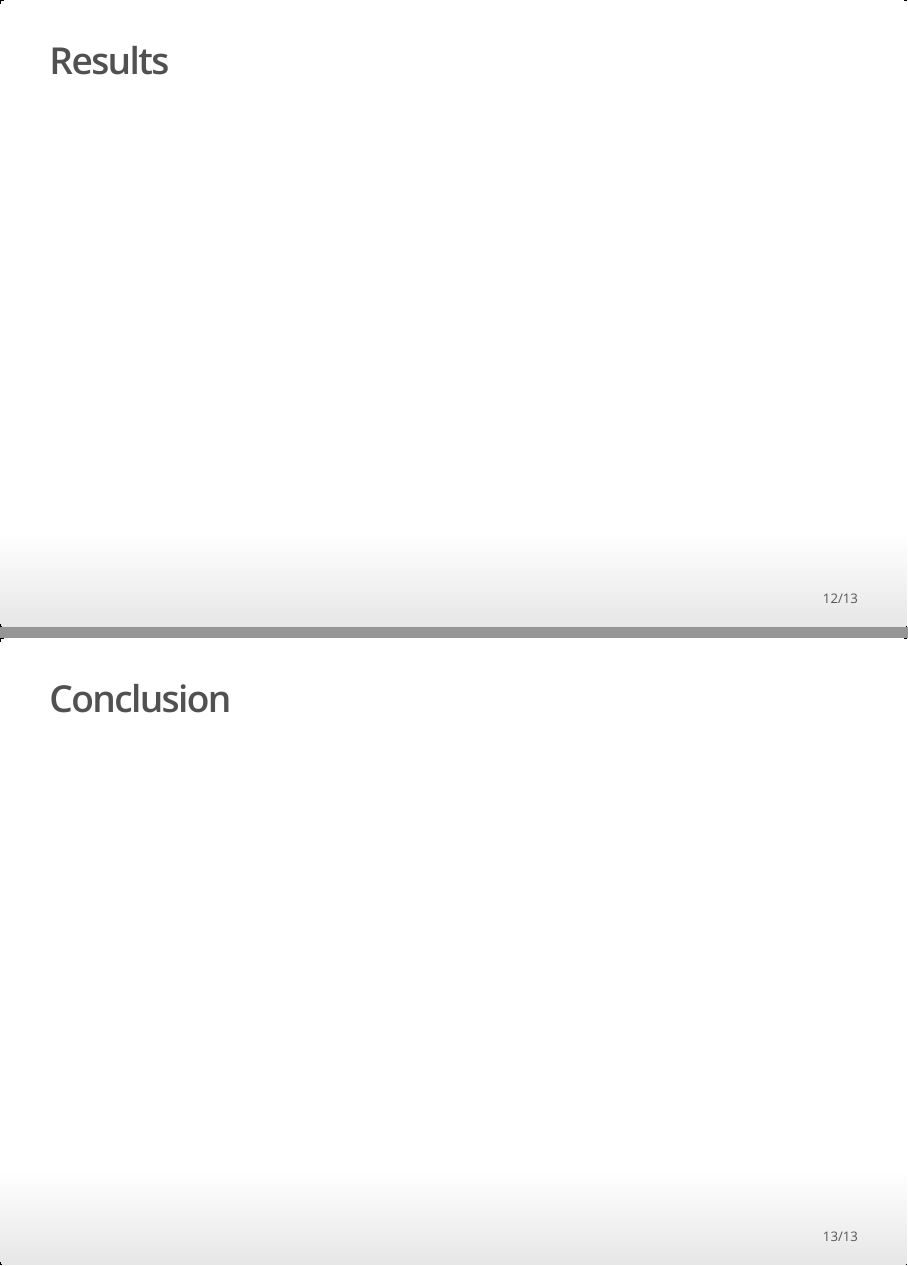
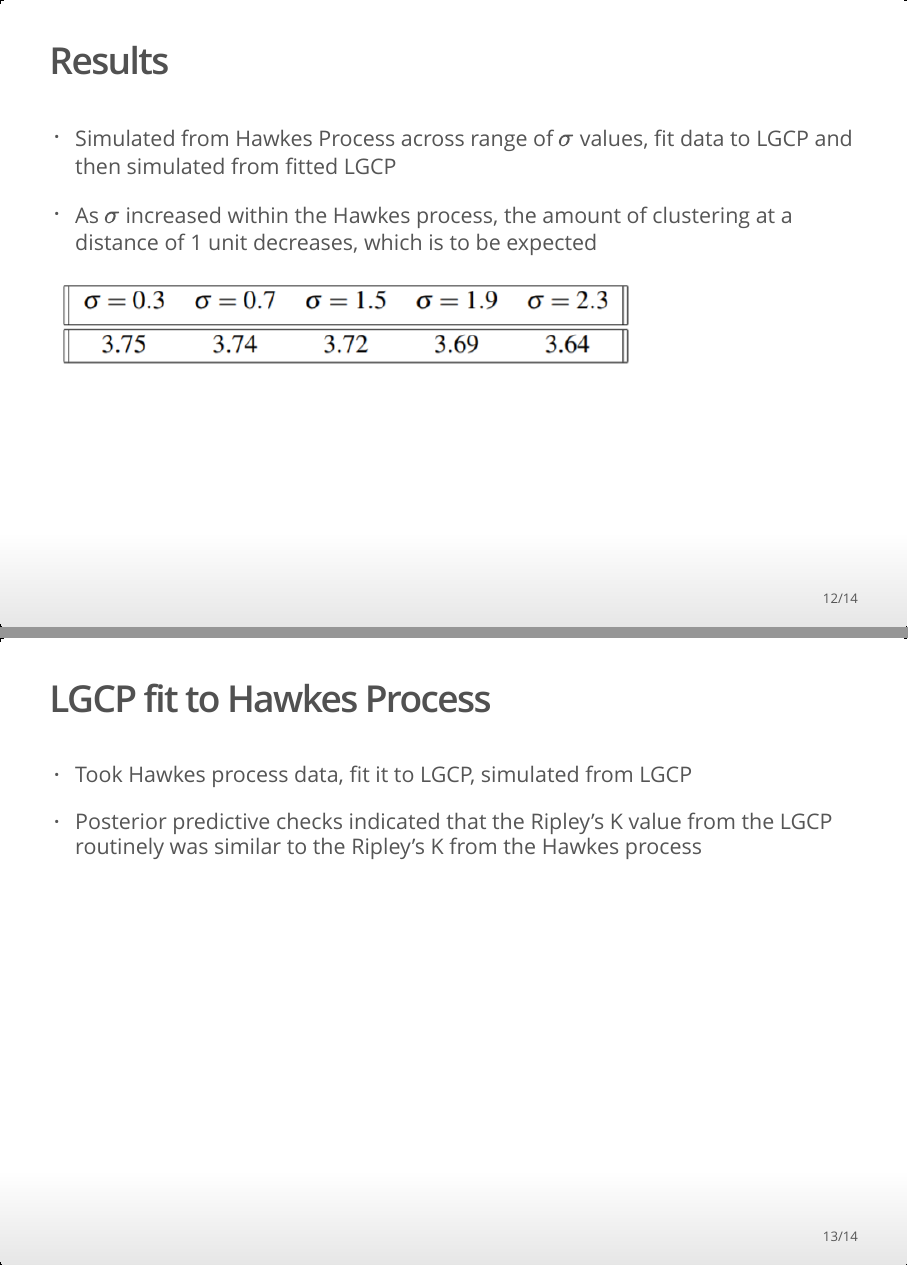
Before and after one commit to nick3703/WSC2021, an R Markdown document (Presentation.Rmd): pages 12 and 13 of 13 before the commit and pages 12 and 13 of 14 after it, joined at a grey line. The pictures show the output file Presentation.html that the author committed with the source, opened offline.

Commit message:
Adding more

```diff
--- a/Presentation.Rmd
+++ b/Presentation.Rmd
@@ -96,4 +99,20 @@ $$\Sigma_{s,t}^{-1} = \Sigma_t(\theta)^{-1} \otimes \Sigma_{s}(\theta)^{-1}$$
 
 ## Results
 
+* Simulated from Hawkes Process across range of $\sigma$ values, fit data to LGCP and then simulated from fitted LGCP
+
+* As $\sigma$ increased within the Hawkes process, the amount of clustering at a distance of 1 unit decreases, which is to be expected
+
+
+![](KVals.png)
+
+## LGCP fit to Hawkes Process
+
+* Took Hawkes process data, fit it to LGCP, simulated from LGCP
+
+* Posterior predictive checks indicated that the Ripley's K value from the LGCP routinely was similar to the Ripley's K from the Hawkes process
+
+
+
+
 ## Conclusion
```
Also changed, not shown: KVals.PNG (added), Presentation.html, Presentation.Rmd (3 more changed lines).
